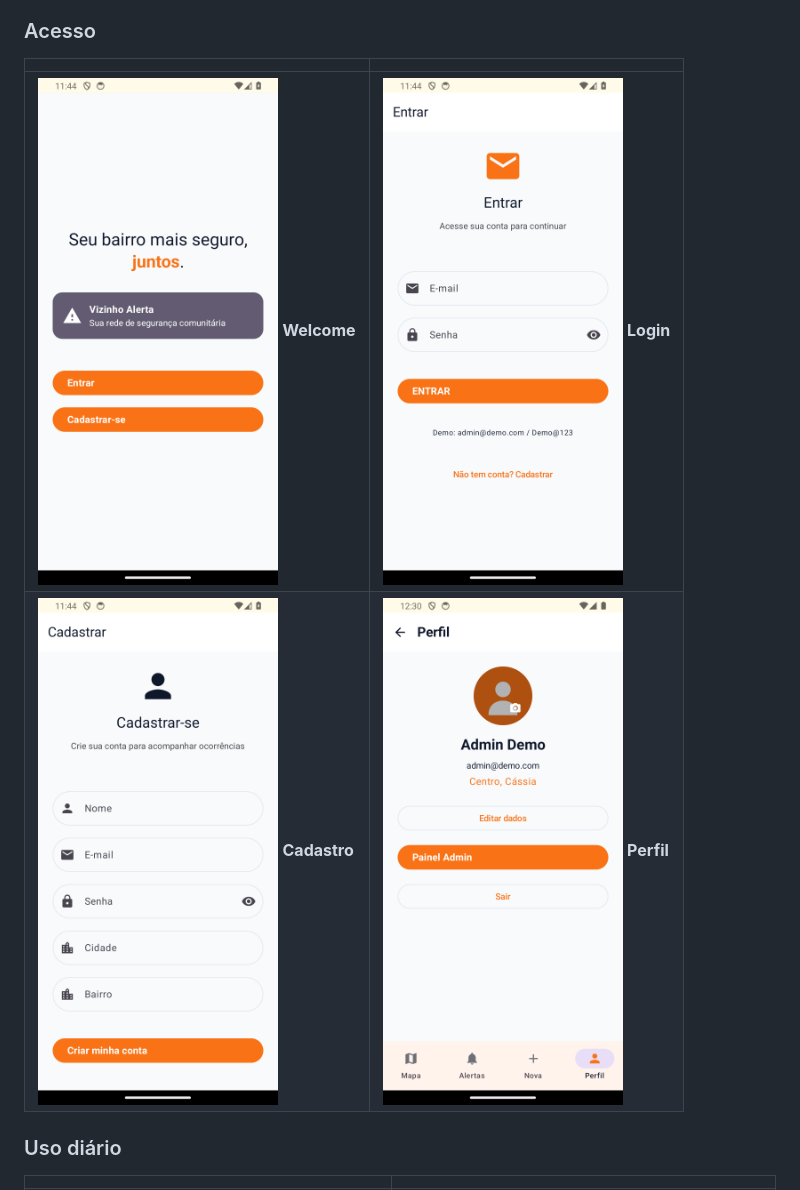
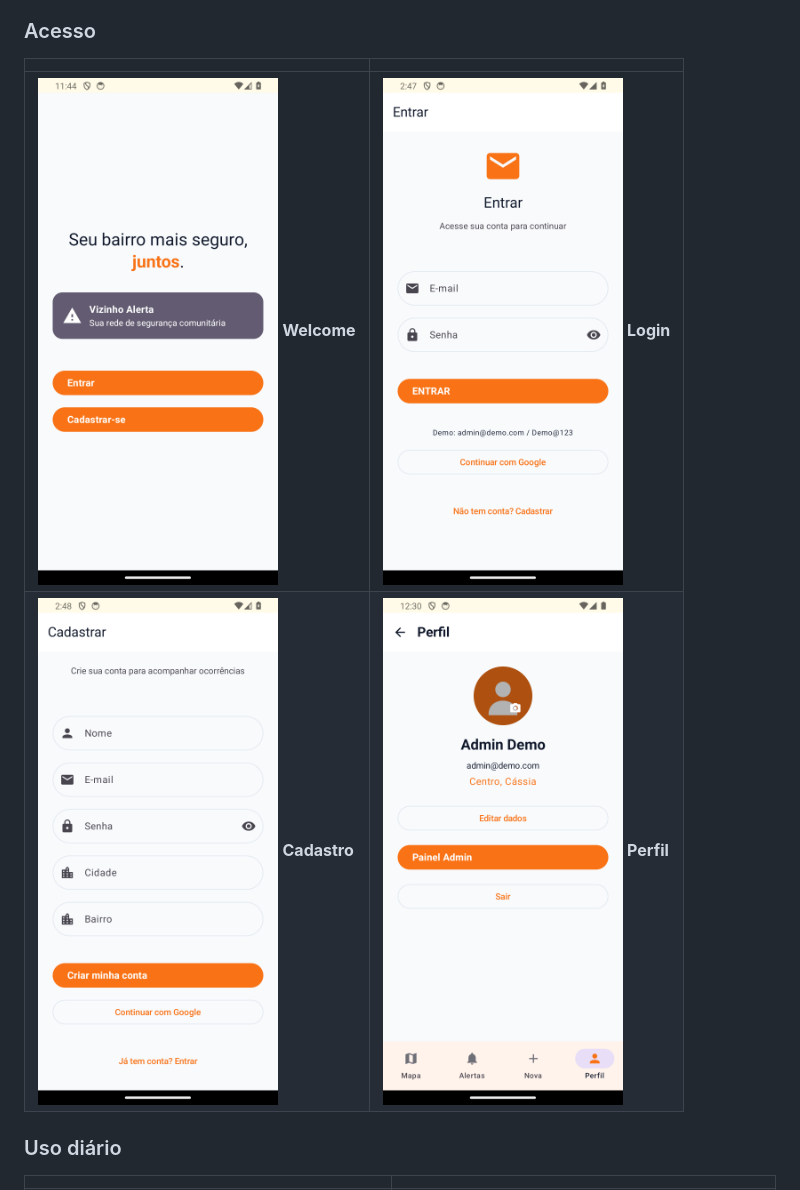
Before and after one commit to alvarossantos/vizinho-alerta, a Markdown page: README.md, the part around the change. Rendered like a GitHub page; pictures changed too: docs/screenshots/11-login-google.png (added), docs/screenshots/12-cadastro-google.png (added).

Commit message:
docs: capturas de login e cadastro com botao do Google

```diff
--- a/README.md
+++ b/README.md
@@ -78,8 +78,8 @@ Capturas do app rodando no emulador Android 14 (1080×2280).
 
 | | |
 |---|---|
-| <img src="docs/screenshots/08-welcome.png?v=2" alt="Welcome" width="240"> **Welcome** | <img src="docs/screenshots/09-login.png?v=2" alt="Login" width="240"> **Login** |
-| <img src="docs/screenshots/10-cadastro.png?v=2" alt="Cadastro" width="240"> **Cadastro** | <img src="docs/screenshots/01-perfil.png?v=2" alt="Perfil" width="240"> **Perfil** |
+| <img src="docs/screenshots/08-welcome.png?v=2" alt="Welcome" width="240"> **Welcome** | <img src="docs/screenshots/11-login-google.png" alt="Login com botão Continuar com Google" width="240"> **Login** |
+| <img src="docs/screenshots/12-cadastro-google.png" alt="Cadastro com botão Continuar com Google" width="240"> **Cadastro** | <img src="docs/screenshots/01-perfil.png?v=2" alt="Perfil" width="240"> **Perfil** |
 
 ### Uso diário
 
```
